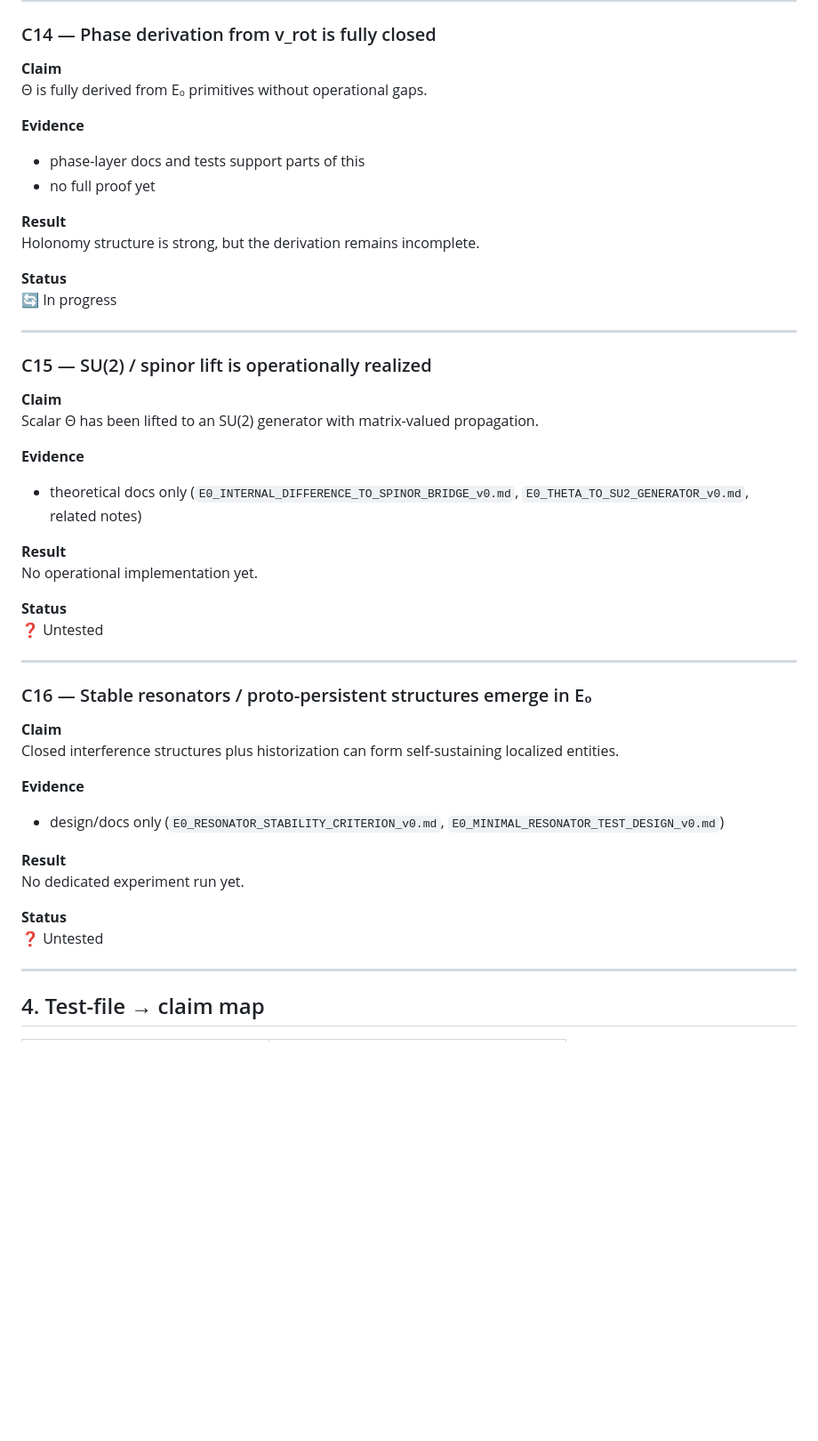
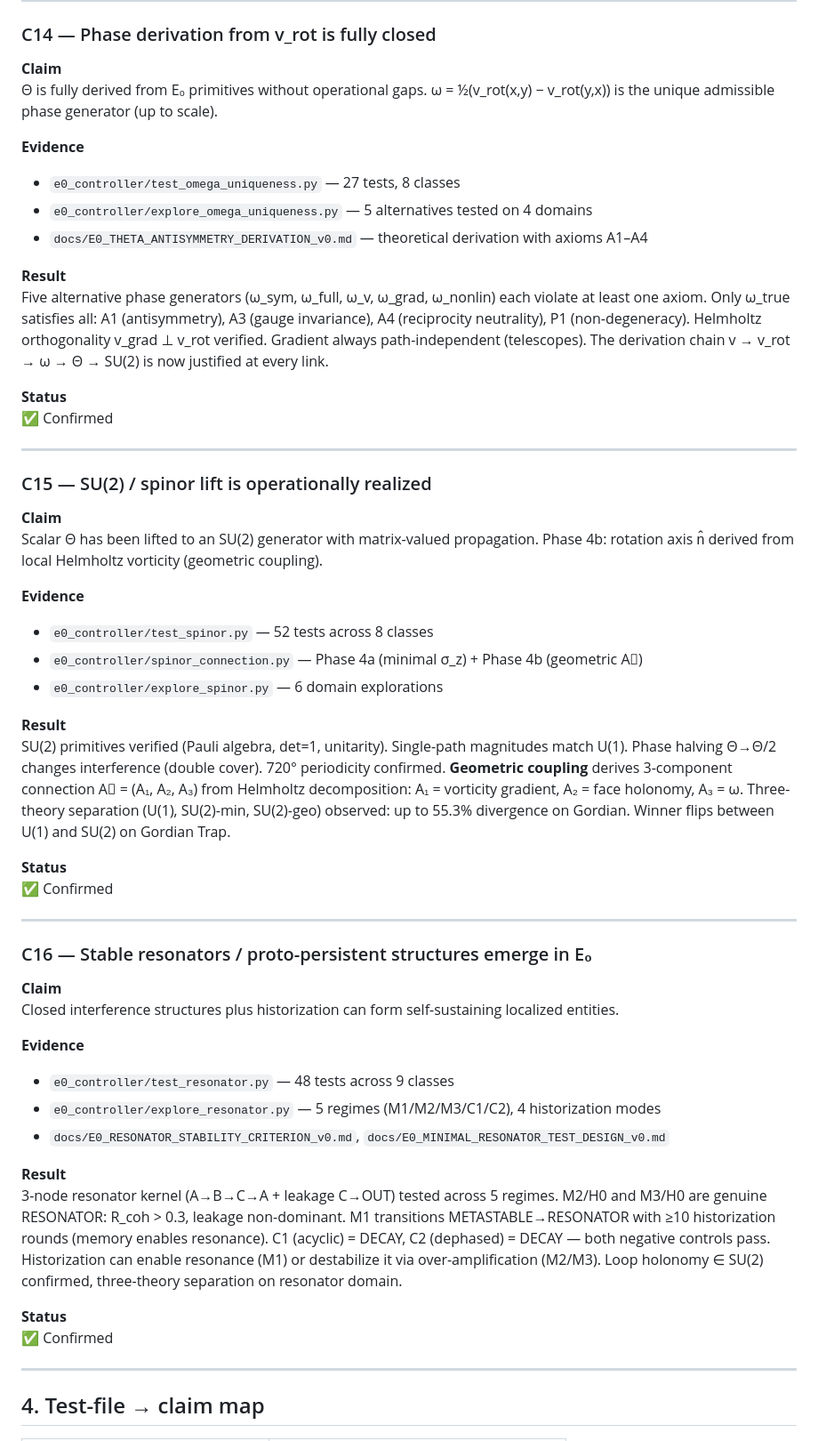
Before and after one commit to Thomas66690815/E0-Framework, a Markdown page: docs/E0_TEST_REGISTRY_v2.md, the part around one of its changes. Shown at 89% size. Rendered like a GitHub page; blank space fills up the shorter version.

```diff
--- a/docs/E0_TEST_REGISTRY_v2.md
+++ b/docs/E0_TEST_REGISTRY_v2.md
@@ -284,33 +284,36 @@ Live LLM tests are conditional and non-deterministic; integration is operational
 ### C14 — Phase derivation from v_rot is fully closed
 
 **Claim**
-Θ is fully derived from E₀ primitives without operational gaps.
+Θ is fully derived from E₀ primitives without operational gaps. ω = ½(v_rot(x,y) − v_rot(y,x)) is the unique admissible phase generator (up to scale).
 
 **Evidence**
-- phase-layer docs and tests support parts of this
-- no full proof yet
+- `e0_controller/test_omega_uniqueness.py` — 27 tests, 8 classes
+- `e0_controller/explore_omega_uniqueness.py` — 5 alternatives tested on 4 domains
+- `docs/E0_THETA_ANTISYMMETRY_DERIVATION_v0.md` — theoretical derivation with axioms A1–A4
 
 **Result**
-Holonomy structure is strong, but the derivation remains incomplete.
+Five alternative phase generators (ω_sym, ω_full, ω_v, ω_grad, ω_nonlin) each violate at least one axiom. Only ω_true satisfies all: A1 (antisymmetry), A3 (gauge invariance), A4 (reciprocity neutrality), P1 (non-degeneracy). Helmholtz orthogonality v_grad ⊥ v_rot verified. Gradient always path-independent (telescopes). The derivation chain v → v_rot → ω → Θ → SU(2) is now justified at every link.
 
 **Status**
-🔄 In progress
+✅ Confirmed
 
 ---
 
 ### C15 — SU(2) / spinor lift is operationally realized
 
 **Claim**
-Scalar Θ has been lifted to an SU(2) generator with matrix-valued propagation.
+Scalar Θ has been lifted to an SU(2) generator with matrix-valued propagation. Phase 4b: rotation axis n̂ derived from local Helmholtz vorticity (geometric coupling).
 
 **Evidence**
-- theoretical docs only (`E0_INTERNAL_DIFFERENCE_TO_SPINOR_BRIDGE_v0.md`, `E0_THETA_TO_SU2_GENERATOR_v0.md`, related notes)
+- `e0_controller/test_spinor.py` — 52 tests across 8 classes
+- `e0_controller/spinor_connection.py` — Phase 4a (minimal σ_z) + Phase 4b (geometric A⃗)
+- `e0_controller/explore_spinor.py` — 6 domain explorations
 
 **Result**
-No operational implementation yet.
+SU(2) primitives verified (Pauli algebra, det=1, unitarity). Single-path magnitudes match U(1). Phase halving Θ→Θ/2 changes interference (double cover). 720° periodicity confirmed. **Geometric coupling** derives 3-component connection A⃗ = (A₁, A₂, A₃) from Helmholtz decomposition: A₁ = vorticity gradient, A₂ = face holonomy, A₃ = ω. Three-theory separation (U(1), SU(2)-min, SU(2)-geo) observed: up to 55.3% divergence on Gordian. Winner flips between U(1) and SU(2) on Gordian Trap.
 
 **Status**
-❓ Untested
+✅ Confirmed
 
 ---
 
@@ -320,13 +323,15 @@ No operational implementation yet.
 Closed interference structures plus historization can form self-sustaining localized entities.
 
 **Evidence**
-- design/docs only (`E0_RESONATOR_STABILITY_CRITERION_v0.md`, `E0_MINIMAL_RESONATOR_TEST_DESIGN_v0.md`)
+- `e0_controller/test_resonator.py` — 48 tests across 9 classes
+- `e0_controller/explore_resonator.py` — 5 regimes (M1/M2/M3/C1/C2), 4 historization modes
+- `docs/E0_RESONATOR_STABILITY_CRITERION_v0.md`, `docs/E0_MINIMAL_RESONATOR_TEST_DESIGN_v0.md`
 
 **Result**
-No dedicated experiment run yet.
+3-node resonator kernel (A→B→C→A + leakage C→OUT) tested across 5 regimes. M2/H0 and M3/H0 are genuine RESONATOR: R_coh > 0.3, leakage non-dominant. M1 transitions METASTABLE→RESONATOR with ≥10 historization rounds (memory enables resonance). C1 (acyclic) = DECAY, C2 (dephased) = DECAY — both negative controls pass. Historization can enable resonance (M1) or destabilize it via over-amplification (M2/M3). Loop holonomy ∈ SU(2) confirmed, three-theory separation on resonator domain.
 
 **Status**
-❓ Untested
+✅ Confirmed
 
 ---
 
```
Also changed, not shown: other parts of docs/E0_TEST_REGISTRY_v2.md (+9 -6 lines), docs/E0_TEST_REGISTRY_v1.md (+40 -5 lines).
